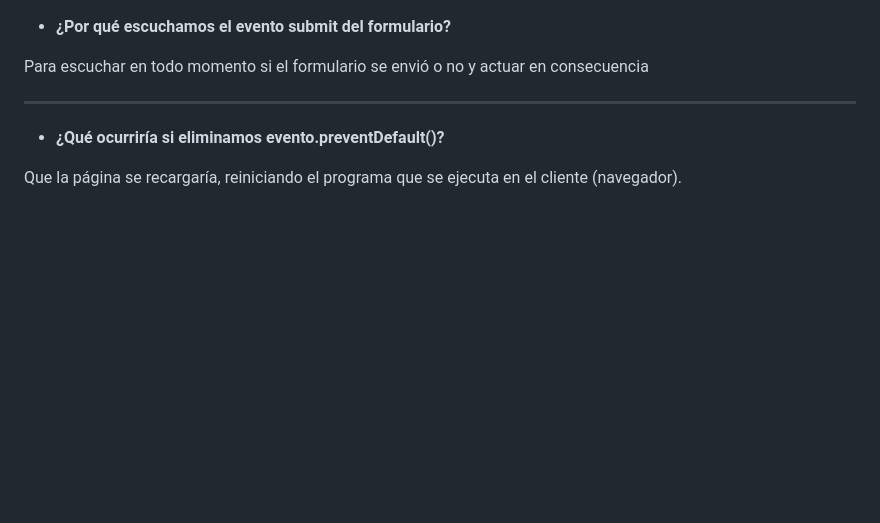
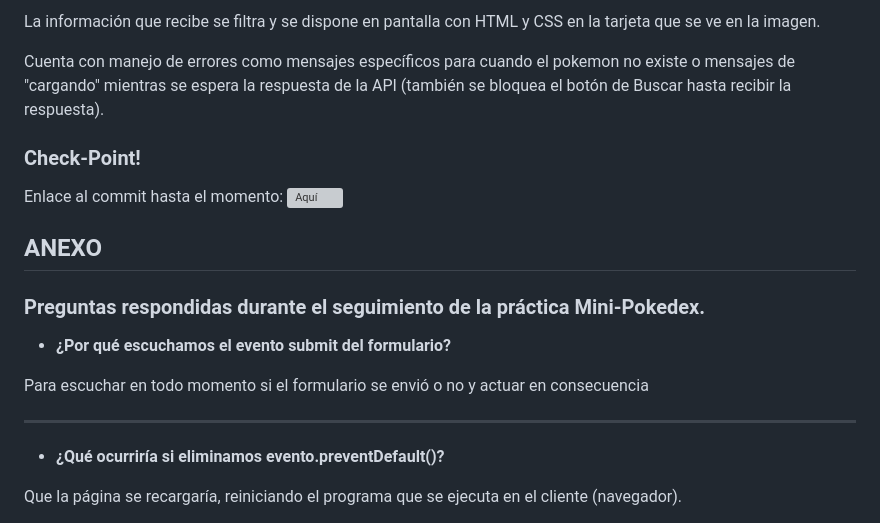
Before and after one commit to slayaglez/Pokedex, a Markdown page: README.md, the part around the change printed below. Rendered like a GitHub page; blank space fills up the shorter version; grey boxes are pictures that could not be loaded.

Commit message:
Initial commit for the big project

```diff
--- a/README.md
+++ b/README.md
@@ -6,3 +38,13 @@ Una Pokedex, nacida de un proyecto para la asignatura PGL de 1º DAM.
+La información que recibe se filtra y se dispone en pantalla con HTML y CSS en la tarjeta que se ve en la imagen.
+
+Cuenta con manejo de errores como mensajes específicos para cuando el pokemon no existe o mensajes de "cargando" mientras se espera la respuesta de la API (también se bloquea el botón de Buscar hasta recibir la respuesta).
+
+### Check-Point!
+Enlace al commit hasta el momento:
+![Aquí]()
+
+## ANEXO
+### **Preguntas respondidas durante el seguimiento de la práctica Mini-Pokedex.**
 
 - **¿Por qué escuchamos el evento submit del formulario?**
 
```
Also changed, not shown: other parts of README.md (+34 -2 lines), assets/img/cap1.png (added), assets/img/cap2.png (added).
